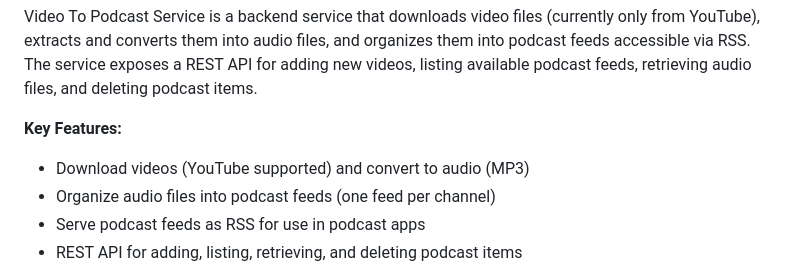
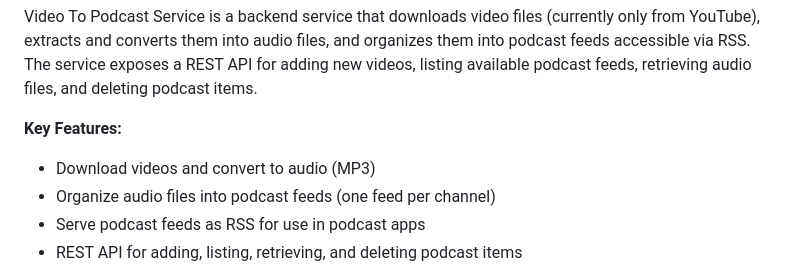
Before and after one commit to jo-hoe/video-to-podcast-service, a Markdown page: README.md, the part around the change. Drawn GitHub-style.

```diff
--- a/README.md
+++ b/README.md
@@ -9,7 +9,7 @@ Video To Podcast Service is a backend service that downloads video files (curren
 
 **Key Features:**
 
-- Download videos (YouTube supported) and convert to audio (MP3)
+- Download videos and convert to audio (MP3)
 - Organize audio files into podcast feeds (one feed per channel)
 - Serve podcast feeds as RSS for use in podcast apps
 - REST API for adding, listing, retrieving, and deleting podcast items
```
